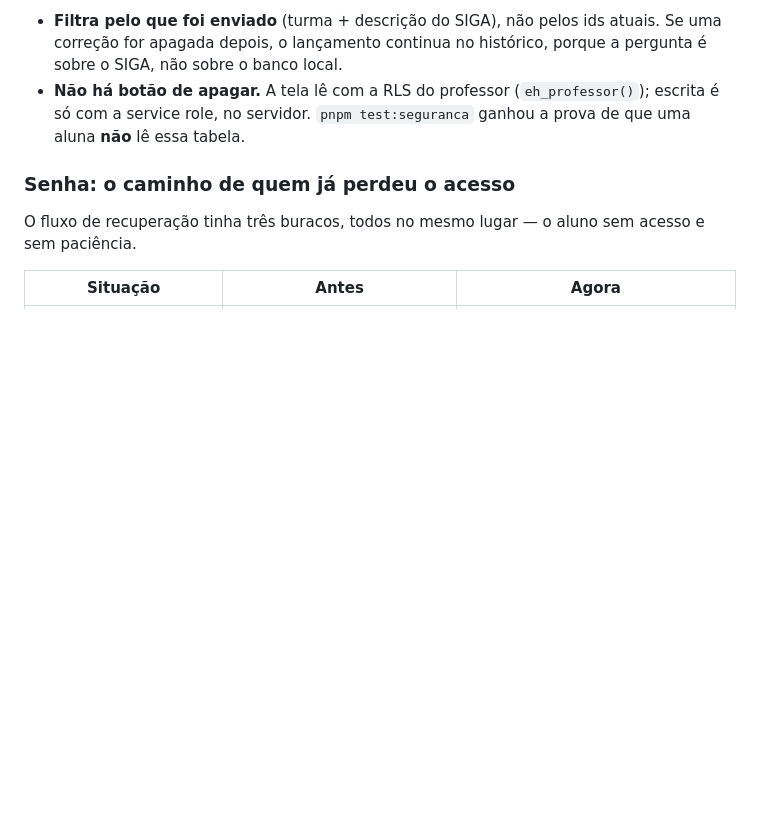
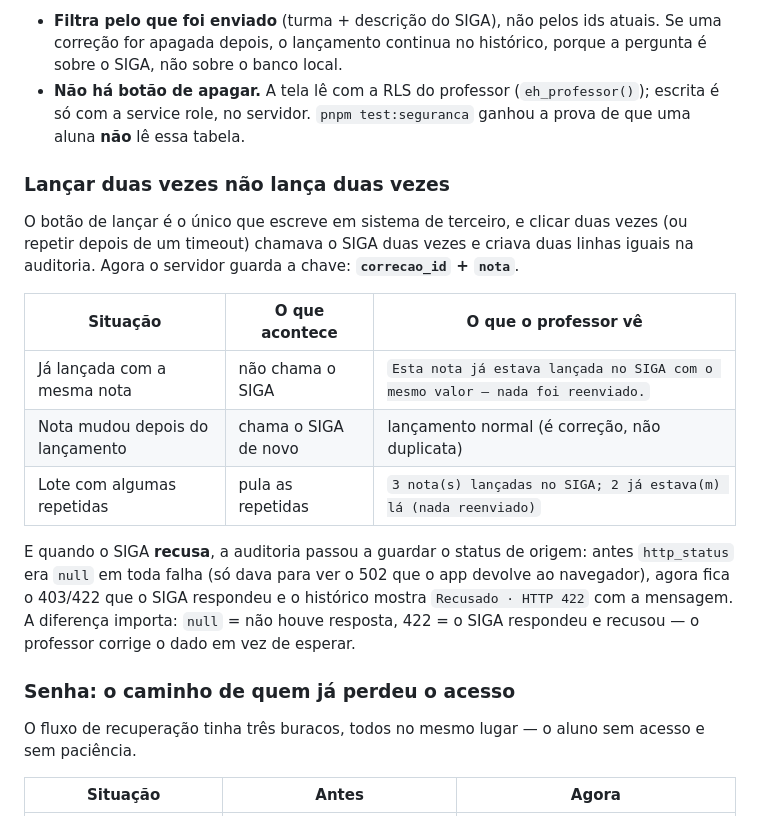
Before and after one commit to profmsouzaoficial/estatistica-biocientistas-avaliacao, a Markdown page: README.md, the part around the change. Rendered like a GitHub page; blank space fills up the shorter version.

Commit message:
Lançar duas vezes não lança duas vezes: idempotência no SIGA e HTTP real na auditoria

```diff
--- a/README.md
+++ b/README.md
@@ -256,6 +256,24 @@ Duas decisões de projeto:
 - **Não há botão de apagar.** A tela lê com a RLS do professor (`eh_professor()`); escrita é só com a
   service role, no servidor. `pnpm test:seguranca` ganhou a prova de que uma aluna **não** lê essa
   tabela.
+
+### Lançar duas vezes não lança duas vezes
+
+O botão de lançar é o único que escreve em sistema de terceiro, e clicar duas vezes (ou repetir depois
+de um timeout) chamava o SIGA duas vezes e criava duas linhas iguais na auditoria. Agora o servidor
+guarda a chave: **`correcao_id` + `nota`**.
+
+| Situação | O que acontece | O que o professor vê |
+|---|---|---|
+| Já lançada com a mesma nota | não chama o SIGA | `Esta nota já estava lançada no SIGA com o mesmo valor — nada foi reenviado.` |
+| Nota mudou depois do lançamento | chama o SIGA de novo | lançamento normal (é correção, não duplicata) |
+| Lote com algumas repetidas | pula as repetidas | `3 nota(s) lançadas no SIGA; 2 já estava(m) lá (nada reenviado)` |
+
+E quando o SIGA **recusa**, a auditoria passou a guardar o status de origem: antes `http_status` era
+`null` em toda falha (só dava para ver o 502 que o app devolve ao navegador), agora fica o 403/422 que
+o SIGA respondeu e o histórico mostra `Recusado · HTTP 422` com a mensagem. A diferença importa:
+`null` = não houve resposta, 422 = o SIGA respondeu e recusou — o professor corrige o dado em vez de
+esperar.
 
 ### Senha: o caminho de quem já perdeu o acesso
 
```
Also changed, not shown: docs/operacao.md (+8 -1 lines), docs/img/aluno-avaliacao.png, 9 other files.
